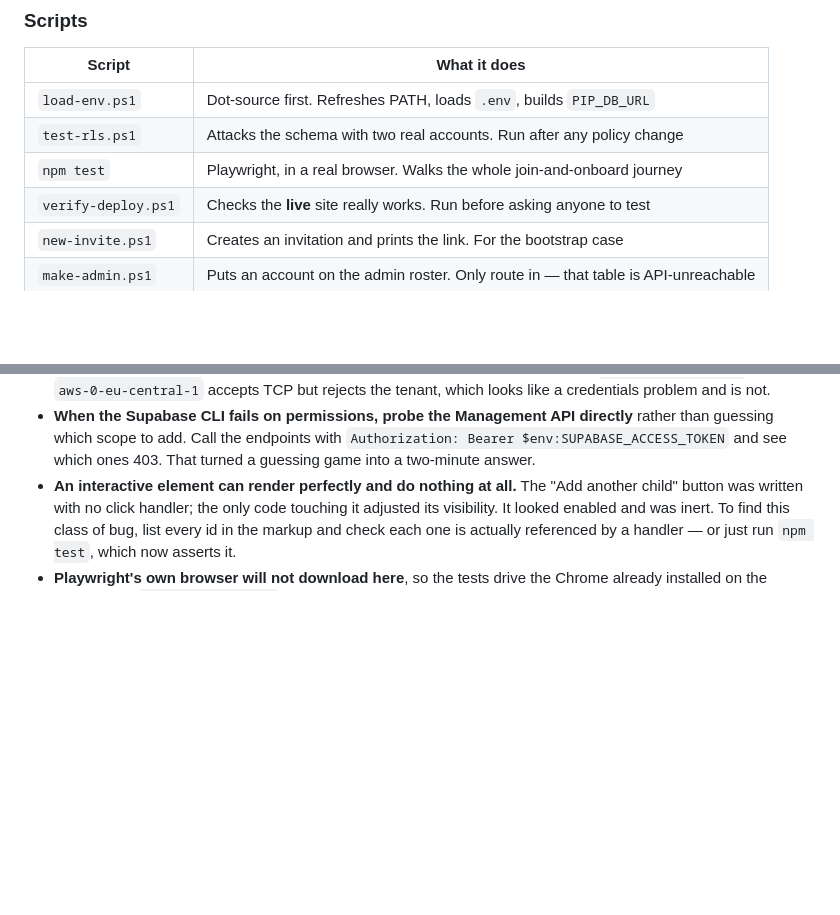
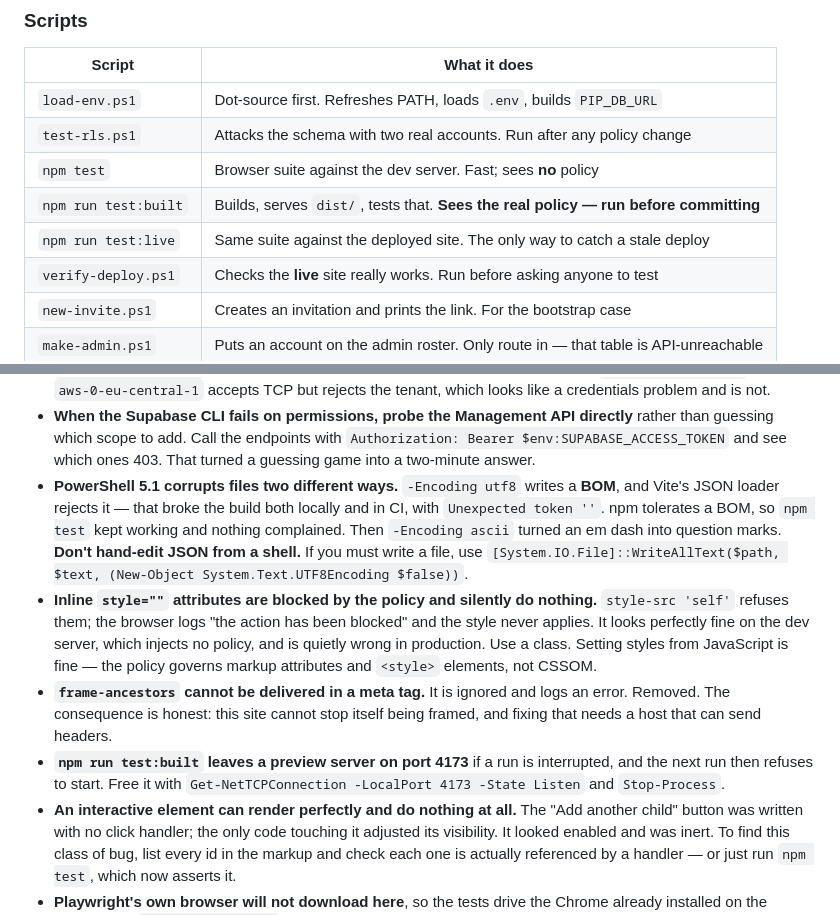
Before and after one commit to idanl3/pip, a Markdown page: PROGRESS.md, 2 parts joined by grey strips. Drawn GitHub-style; blank space fills up the shorter version.

Commit message:
Record the encoding, policy and test-mode lessons
Three things that cost real time in this session:

- PowerShell 5.1 corrupts files two different ways. -Encoding utf8 writes a
  BOM, which Vite's JSON loader rejects and npm silently tolerates, so the
  build broke while the tests kept passing. -Encoding ascii then mangled an em
  dash. Do not hand-edit JSON from a shell.
- Inline style attributes are blocked by the policy and do nothing, invisibly,
  because the dev server injects no policy at all.
- Hence three test modes, and which to use when. The built one before
  committing is the useful habit.

Co-Authored-By: Claude Opus 5 <noreply@anthropic.com>

```diff
--- a/PROGRESS.md
+++ b/PROGRESS.md
@@ -92,7 +92,9 @@ The CLI is deliberately **not linked** to the project. See decision 12.
 | --- | --- |
 | `load-env.ps1` | Dot-source first. Refreshes PATH, loads `.env`, builds `PIP_DB_URL` |
 | `test-rls.ps1` | Attacks the schema with two real accounts. Run after any policy change |
-| `npm test` | Playwright, in a real browser. Walks the whole join-and-onboard journey |
+| `npm test` | Browser suite against the dev server. Fast; sees **no** policy |
+| `npm run test:built` | Builds, serves `dist/`, tests that. **Sees the real policy — run before committing** |
+| `npm run test:live` | Same suite against the deployed site. The only way to catch a stale deploy |
 | `verify-deploy.ps1` | Checks the **live** site really works. Run before asking anyone to test |
 | `new-invite.ps1` | Creates an invitation and prints the link. For the bootstrap case |
 | `make-admin.ps1` | Puts an account on the admin roster. Only route in — that table is API-unreachable |
@@ -143,6 +145,25 @@ Each of these cost time. Don't rediscover them.
   directly** rather than guessing which scope to add. Call the endpoints with
   `Authorization: Bearer $env:SUPABASE_ACCESS_TOKEN` and see which ones 403.
   That turned a guessing game into a two-minute answer.
+- **PowerShell 5.1 corrupts files two different ways.** `-Encoding utf8`
+  writes a **BOM**, and Vite's JSON loader rejects it — that broke the build
+  both locally and in CI, with `Unexpected token ''`. npm tolerates a BOM, so
+  `npm test` kept working and nothing complained. Then `-Encoding ascii`
+  turned an em dash into question marks. **Don't hand-edit JSON from a shell.**
+  If you must write a file, use
+  `[System.IO.File]::WriteAllText($path, $text, (New-Object System.Text.UTF8Encoding $false))`.
+- **Inline `style=""` attributes are blocked by the policy and silently do
+  nothing.** `style-src 'self'` refuses them; the browser logs "the action has
+  been blocked" and the style never applies. It looks perfectly fine on the dev
+  server, which injects no policy, and is quietly wrong in production. Use a
+  class. Setting styles from JavaScript is fine — the policy governs markup
+  attributes and `<style>` elements, not CSSOM.
+- **`frame-ancestors` cannot be delivered in a meta tag.** It is ignored and
+  logs an error. Removed. The consequence is honest: this site cannot stop
+  itself being framed, and fixing that needs a host that can send headers.
+- **`npm run test:built` leaves a preview server on port 4173** if a run is
+  interrupted, and the next run then refuses to start. Free it with
+  `Get-NetTCPConnection -LocalPort 4173 -State Listen` and `Stop-Process`.
 - **An interactive element can render perfectly and do nothing at all.** The
   "Add another child" button was written with no click handler; the only code
   touching it adjusted its visibility. It looked enabled and was inert. To find
```
